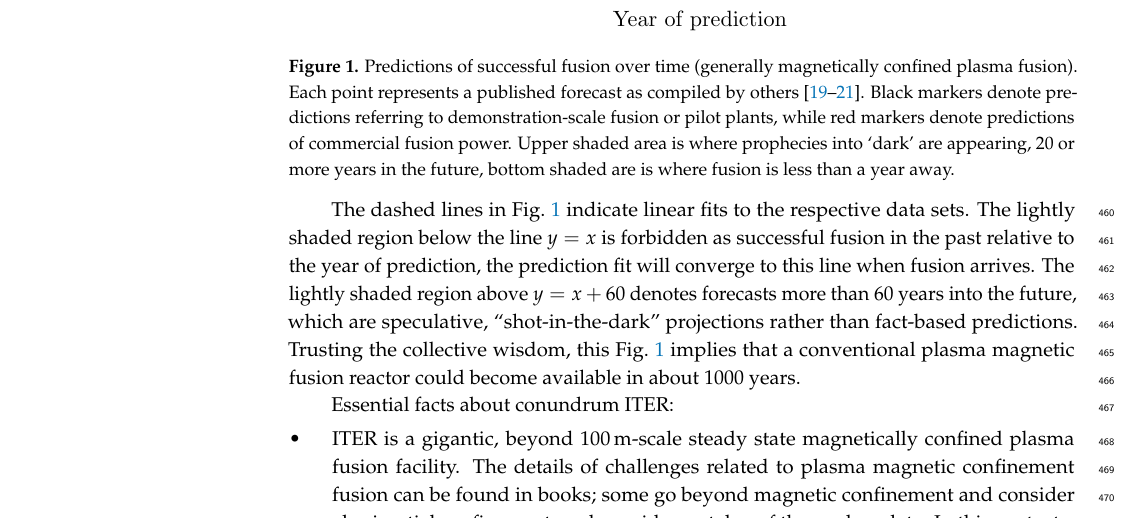
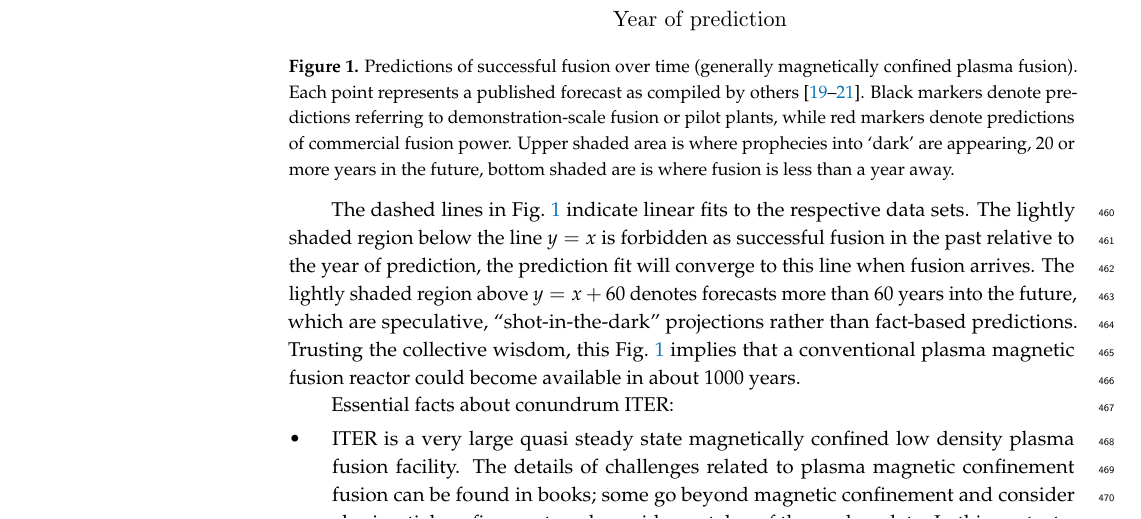
Before and after one commit to ajsteinmetz/fusion-insights, a LaTeX paper (aneutronic-fusion-v3.tex): part of page 11 of 71, cut so that both start at the same text. Compiled offline with pdfLaTeX.

Commit message:
Updates from Overleaf

```diff
--- a/aneutronic-fusion-v3.tex
+++ b/aneutronic-fusion-v3.tex
@@ -339,7 +339,7 @@ The dashed lines in \rf{fig:FusionPredictions} indicate linear fits to the respe
 Essential facts about conundrum ITER:
 \begin{itemize}
 \item
-ITER is a gigantic, beyond 100\,m-scale steady state magnetically confined plasma fusion facility. The details of challenges related to plasma magnetic confinement fusion can be found in books; some go beyond magnetic confinement and consider also inertial confinement, and provide a catalog of the nuclear data. In this context a good text is by Ed Morse~\cite{morse2018nuclear}.
+ITER is a very large quasi steady state magnetically confined low density plasma fusion facility. The details of challenges related to plasma magnetic confinement fusion can be found in books; some go beyond magnetic confinement and consider also inertial confinement, and provide a catalog of the nuclear data. In this context a good text is by Ed Morse~\cite{morse2018nuclear}.
 \item
 The current intent is to study at ITER fusion processes in a plasma made of abundantly available deuterium $d$ in order to minimize contamination by $t$ burn with high energy neutrons. However, this high energy neutron production is unavoidable as a secondary reaction if $d$ fill is allowed and fusion conditions are achieved, as already explained above. Per unit of produced energy the $d$ fill generates an excess of neutrons that engineers and managers wanted to avoid. We will evaluate chains of hot plasma fusion reactions in \rsec{ssec:ThermalBalance}
 \item
```
